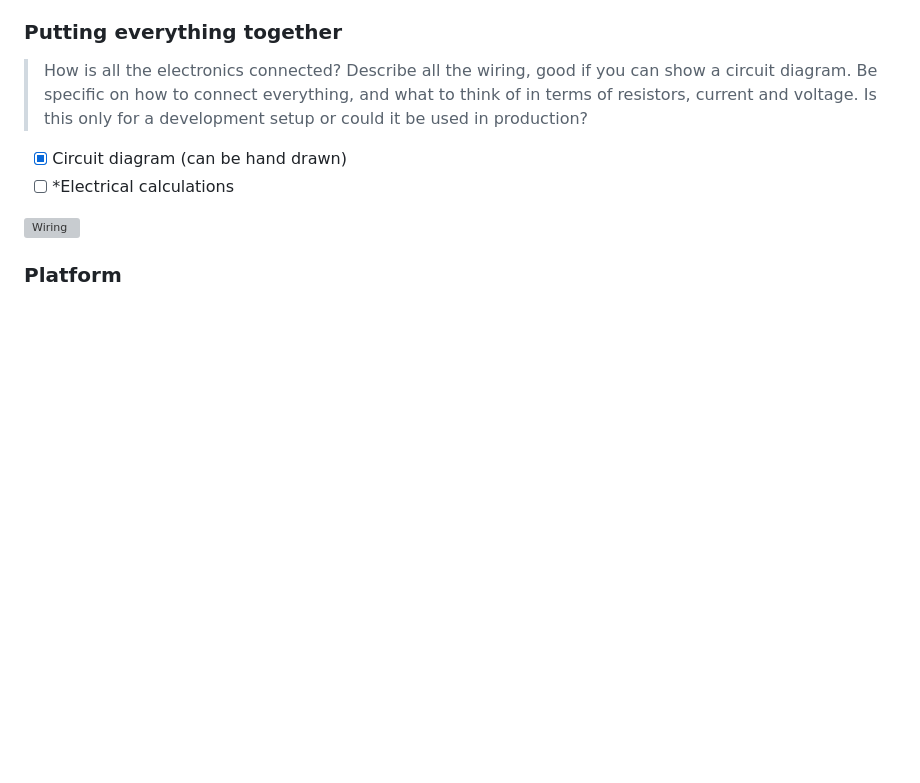
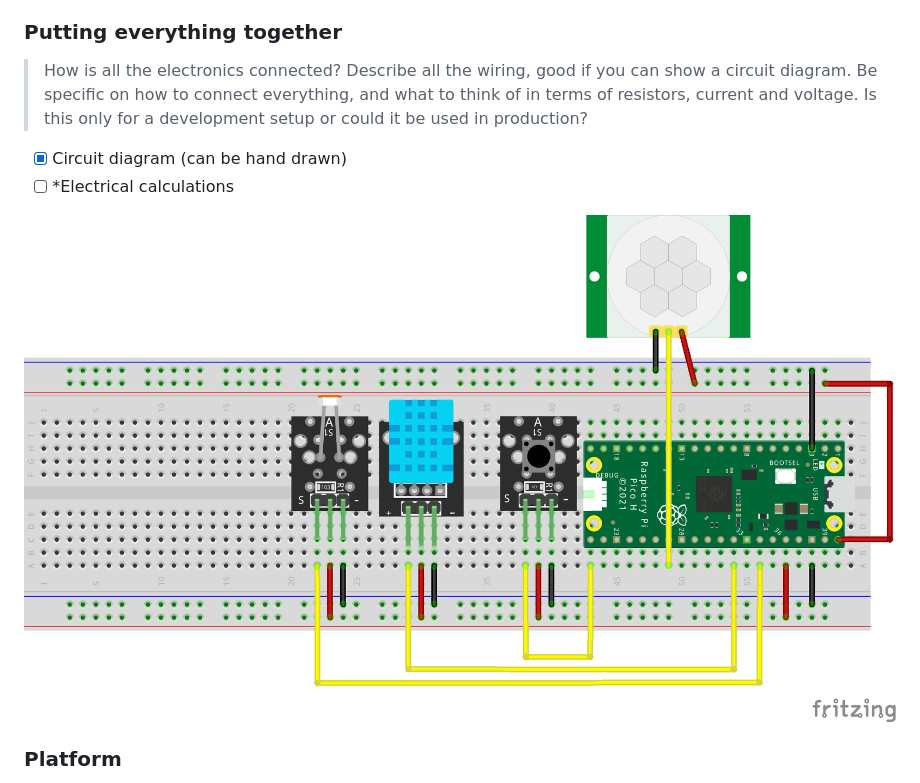
Before and after one commit to helagro/Applied-IoT, a Markdown page: README.md, the part around the change. Rendered like a GitHub page; blank space fills up the shorter version; grey boxes are pictures that could not be loaded.

Commit message:
Add wiring diagram

```diff
--- a/README.md
+++ b/README.md
@@ -99,7 +99,7 @@ The server is used to coordinate the Pico W devices (in case there are multiple
 - [x] Circuit diagram (can be hand drawn)
 - [ ] *Electrical calculations
 
-![Wiring](img/wiring.png)
+![Wiring](img/Wiring.png)
 
 ### Platform
 
```
